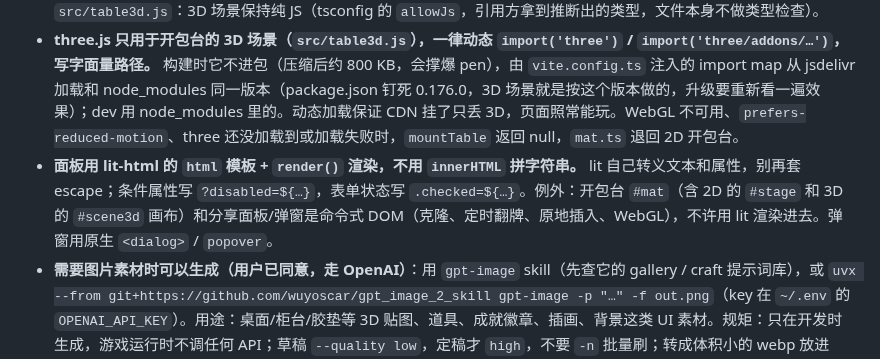
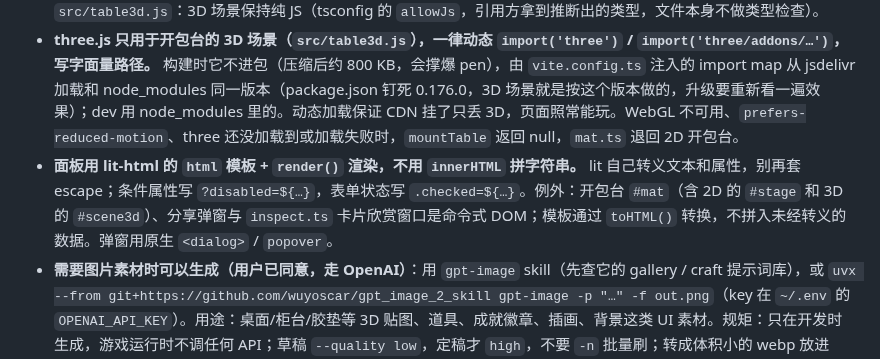
Before and after one commit to Sma1lboy/ptcg-shop, a Markdown page: CLAUDE.md, the part around the change. GitHub-like rendering.

```diff
--- a/CLAUDE.md
+++ b/CLAUDE.md
@@ -22,7 +22,7 @@
 - **依赖白名单：运行时只有 `three`、`lit-html`；开发时只有 `vite`、`typescript`、`vite-plugin-singlefile`。** 框架、组件库、CSS 框架、测试框架、i18n 层一律不加；确实要加，先问用户。版本在 package.json 里写死，改版本连 package-lock.json 一起提交。
 - **TypeScript 只写可擦除语法**（tsconfig 开了 `erasableSyntaxOnly`）。测试和 autoplay 让 node 直接跑 `src/*.ts`，所以不许用 enum、namespace、构造函数参数属性；import 带 `.ts` 后缀；只导入类型写 `import type`。唯一的例外是 `src/table3d.js`：3D 场景保持纯 JS（tsconfig 的 `allowJs`，引用方拿到推断出的类型，文件本身不做类型检查）。
 - **three.js 只用于开包台的 3D 场景（`src/table3d.js`），一律动态 `import('three')` / `import('three/addons/…')`，写字面量路径。** 构建时它不进包（压缩后约 800 KB，会撑爆 pen），由 `vite.config.ts` 注入的 import map 从 jsdelivr 加载和 node_modules 同一版本（package.json 钉死 0.176.0，3D 场景就是按这个版本做的，升级要重新看一遍效果）；dev 用 node_modules 里的。动态加载保证 CDN 挂了只丢 3D，页面照常能玩。WebGL 不可用、`prefers-reduced-motion`、three 还没加载到或加载失败时，`mountTable` 返回 null，`mat.ts` 退回 2D 开包台。
-- **面板用 lit-html 的 `html` 模板 + `render()` 渲染，不用 `innerHTML` 拼字符串。** lit 自己转义文本和属性，别再套 escape；条件属性写 `?disabled=${…}`，表单状态写 `.checked=${…}`。例外：开包台 `#mat`（含 2D 的 `#stage` 和 3D 的 `#scene3d` 画布）和分享面板/弹窗是命令式 DOM（克隆、定时翻牌、原地插入、WebGL），不许用 lit 渲染进去。弹窗用原生 `<dialog>` / `popover`。
+- **面板用 lit-html 的 `html` 模板 + `render()` 渲染，不用 `innerHTML` 拼字符串。** lit 自己转义文本和属性，别再套 escape；条件属性写 `?disabled=${…}`，表单状态写 `.checked=${…}`。例外：开包台 `#mat`（含 2D 的 `#stage` 和 3D 的 `#scene3d`）、分享弹窗与 `inspect.ts` 卡片欣赏窗口是命令式 DOM；模板通过 `toHTML()` 转换，不拼入未经转义的数据。弹窗用原生 `<dialog>` / `popover`。
 - **需要图片素材时可以生成（用户已同意，走 OpenAI）**：用 `gpt-image` skill（先查它的 gallery / craft 提示词库），或 `uvx --from git+https://github.com/wuyoscar/gpt_image_2_skill gpt-image -p "…" -f out.png`（key 在 `~/.env` 的 `OPENAI_API_KEY`）。用途：桌面/柜台/胶垫等 3D 贴图、道具、成就徽章、插画、背景这类 UI 素材。规矩：只在开发时生成，游戏运行时不调任何 API；草稿 `--quality low`，定稿才 `high`，不要 `-n` 批量刷；转成体积小的 webp 放进 `public/gen/`（或各自模块旁）并提交，文件名旁写一行生成用的提示词（`public/gen/PROMPTS.md`）；不生成仿冒宝可梦官方卡面、卡背、logo 或角色的图；pen 仍须 < 1,000,000 字符，大图不内联，pen 里缺图要有降级。
 - **界面只有中文**，不做多语言（全局 i18n 规则不适用于本项目）。
 - **数据要公正，这是产品的底线：**
```
Also changed, not shown: ROADMAP.md (+1 -1 lines).
